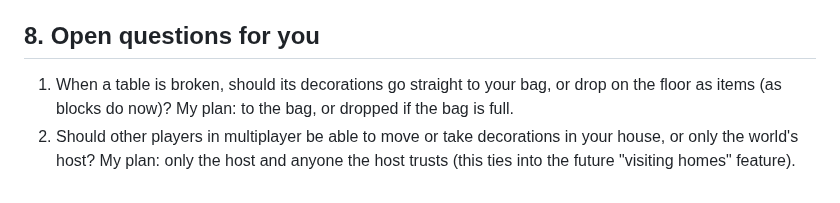
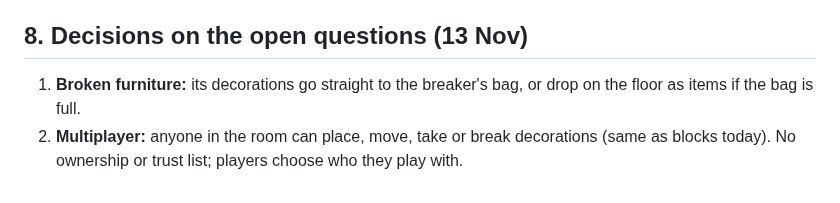
Before and after one commit to ckh7hfywbn-arch/SwampRealms, a Markdown page: DECORATING-PLAN.md, the part around the change. GitHub-like rendering.

Commit message:
Decorating plan: decisions on broken furniture and multiplayer permissions
Co-Authored-By: Claude Opus 5.5 <noreply@anthropic.com>
Claude-Session: https://claude.ai/code/session_01UgcZXrbZVpJJbJfskcs1Lg

```diff
--- a/DECORATING-PLAN.md
+++ b/DECORATING-PLAN.md
@@ -161,6 +161,6 @@ Interior styling (flooring and wall materials, curtains, windows, themes) is spr
 12. Many pieces and lots of decorations, with performance checked.
 13. Regression check on building, inventory, survival and multiplayer.
 
-## 8. Open questions for you
-1. When a table is broken, should its decorations go straight to your bag, or drop on the floor as items (as blocks do now)? My plan: to the bag, or dropped if the bag is full.
-2. Should other players in multiplayer be able to move or take decorations in your house, or only the world's host? My plan: only the host and anyone the host trusts (this ties into the future "visiting homes" feature).
+## 8. Decisions on the open questions (13 Nov)
+1. **Broken furniture:** its decorations go straight to the breaker's bag, or drop on the floor as items if the bag is full.
+2. **Multiplayer:** anyone in the room can place, move, take or break decorations (same as blocks today). No ownership or trust list; players choose who they play with.
```
